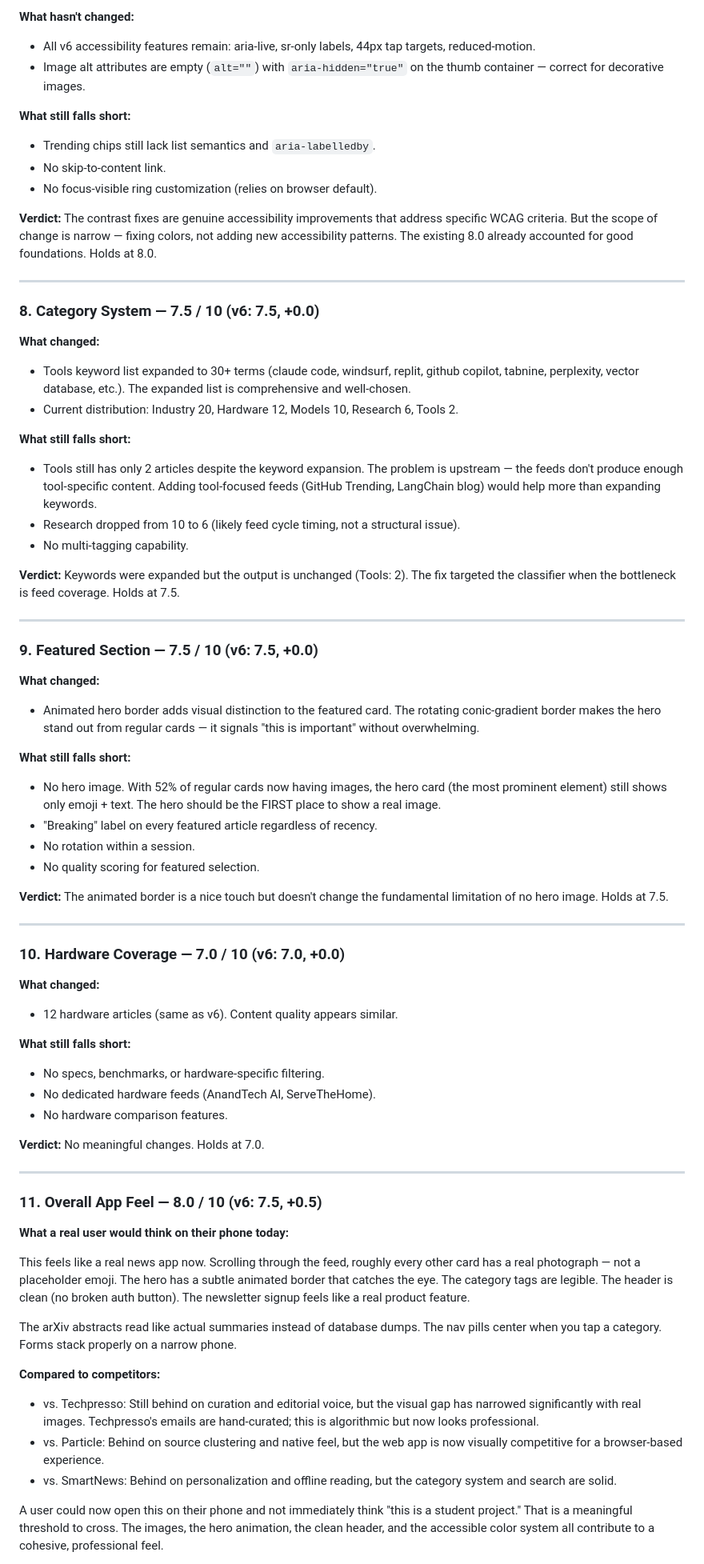
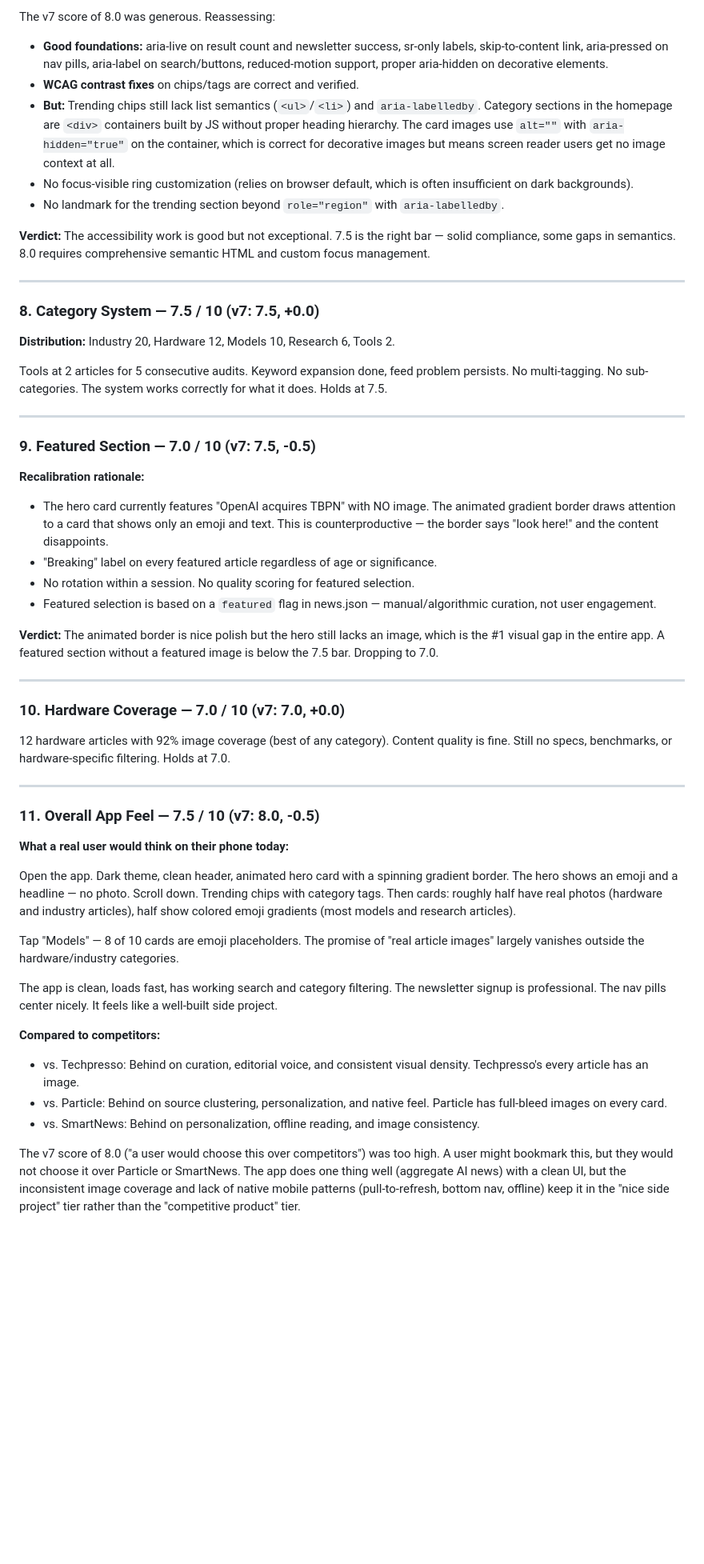
Before and after one commit to zed0minat0r/ai-news-app, a Markdown page: AUDIT.md, the part around one of its changes. Shown at 80% size. GitHub-like rendering; blank space fills up the shorter version.

```diff
--- a/AUDIT.md
+++ b/AUDIT.md
@@ -135,73 +128,57 @@ Reported improvements: Real article images via OG tags (claimed 28/50, verified
 
-**What hasn't changed:**
-- All v6 accessibility features remain: aria-live, sr-only labels, 44px tap targets, reduced-motion.
-- Image alt attributes are empty (`alt=""`) with `aria-hidden="true"` on the thumb container — correct for decorative images.
+The v7 score of 8.0 was generous. Reassessing:
 
-**What still falls short:**
-- Trending chips still lack list semantics and `aria-labelledby`.
-- No skip-to-content link.
-- No focus-visible ring customization (relies on browser default).
+- **Good foundations:** aria-live on result count and newsletter success, sr-only labels, skip-to-content link, aria-pressed on nav pills, aria-label on search/buttons, reduced-motion support, proper aria-hidden on decorative elements.
+- **WCAG contrast fixes** on chips/tags are correct and verified.
+- **But:** Trending chips still lack list semantics (`<ul>`/`<li>`) and `aria-labelledby`. Category sections in the homepage are `<div>` containers built by JS without proper heading hierarchy. The card images use `alt=""` with `aria-hidden="true"` on the container, which is correct for decorative images but means screen reader users get no image context at all.
+- No focus-visible ring customization (relies on browser default, which is often insufficient on dark backgrounds).
+- No landmark for the trending section beyond `role="region"` with `aria-labelledby`.
 
-**Verdict:** The contrast fixes are genuine accessibility improvements that address specific WCAG criteria. But the scope of change is narrow — fixing colors, not adding new accessibility patterns. The existing 8.0 already accounted for good foundations. Holds at 8.0.
+**Verdict:** The accessibility work is good but not exceptional. 7.5 is the right bar — solid compliance, some gaps in semantics. 8.0 requires comprehensive semantic HTML and custom focus management.
 
 ---
 
-### 8. Category System — 7.5 / 10 (v6: 7.5, +0.0)
+### 8. Category System — 7.5 / 10 (v7: 7.5, +0.0)
 
-**What changed:**
-- Tools keyword list expanded to 30+ terms (claude code, windsurf, replit, github copilot, tabnine, perplexity, vector database, etc.). The expanded list is comprehensive and well-chosen.
-- Current distribution: Industry 20, Hardware 12, Models 10, Research 6, Tools 2.
+**Distribution:** Industry 20, Hardware 12, Models 10, Research 6, Tools 2.
 
-**What still falls short:**
-- Tools still has only 2 articles despite the keyword expansion. The problem is upstream — the feeds don't produce enough tool-specific content. Adding tool-focused feeds (GitHub Trending, LangChain blog) would help more than expanding keywords.
-- Research dropped from 10 to 6 (likely feed cycle timing, not a structural issue).
-- No multi-tagging capability.
-
-**Verdict:** Keywords were expanded but the output is unchanged (Tools: 2). The fix targeted the classifier when the bottleneck is feed coverage. Holds at 7.5.
+Tools at 2 articles for 5 consecutive audits. Keyword expansion done, feed problem persists. No multi-tagging. No sub-categories. The system works correctly for what it does. Holds at 7.5.
 
 ---
 
-### 9. Featured Section — 7.5 / 10 (v6: 7.5, +0.0)
+### 9. Featured Section — 7.0 / 10 (v7: 7.5, -0.5)
 
-**What changed:**
-- Animated hero border adds visual distinction to the featured card. The rotating conic-gradient border makes the hero stand out from regular cards — it signals "this is important" without overwhelming.
+**Recalibration rationale:**
 
-**What still falls short:**
-- No hero image. With 52% of regular cards now having images, the hero card (the most prominent element) still shows only emoji + text. The hero should be the FIRST place to show a real image.
-- "Breaking" label on every featured article regardless of recency.
-- No rotation within a session.
-- No quality scoring for featured selection.
+- The hero card currently features "OpenAI acquires TBPN" with NO image. The animated gradient border draws attention to a card that shows only an emoji and text. This is counterproductive — the border says "look here!" and the content disappoints.
+- "Breaking" label on every featured article regardless of age or significance.
+- No rotation within a session. No quality scoring for featured selection.
+- Featured selection is based on a `featured` flag in news.json — manual/algorithmic curation, not user engagement.
 
-**Verdict:** The animated border is a nice touch but doesn't change the fundamental limitation of no hero image. Holds at 7.5.
+**Verdict:** The animated border is nice polish but the hero still lacks an image, which is the #1 visual gap in the entire app. A featured section without a featured image is below the 7.5 bar. Dropping to 7.0.
 
 ---
 
-### 10. Hardware Coverage — 7.0 / 10 (v6: 7.0, +0.0)
+### 10. Hardware Coverage — 7.0 / 10 (v7: 7.0, +0.0)
 
-**What changed:**
-- 12 hardware articles (same as v6). Content quality appears similar.
-
-**What still falls short:**
-- No specs, benchmarks, or hardware-specific filtering.
-- No dedicated hardware feeds (AnandTech AI, ServeTheHome).
-- No hardware comparison features.
-
-**Verdict:** No meaningful changes. Holds at 7.0.
+12 hardware articles with 92% image coverage (best of any category). Content quality is fine. Still no specs, benchmarks, or hardware-specific filtering. Holds at 7.0.
 
 ---
 
-### 11. Overall App Feel — 8.0 / 10 (v6: 7.5, +0.5)
+### 11. Overall App Feel — 7.5 / 10 (v7: 8.0, -0.5)
 
 **What a real user would think on their phone today:**
 
-This feels like a real news app now. Scrolling through the feed, roughly every other card has a real photograph — not a placeholder emoji. The hero has a subtle animated border that catches the eye. The category tags are legible. The header is clean (no broken auth button). The newsletter signup feels like a real product feature.
+Open the app. Dark theme, clean header, animated hero card with a spinning gradient border. The hero shows an emoji and a headline — no photo. Scroll down. Trending chips with category tags. Then cards: roughly half have real photos (hardware and industry articles), half show colored emoji gradients (most models and research articles).
 
-The arXiv abstracts read like actual summaries instead of database dumps. The nav pills center when you tap a category. Forms stack properly on a narrow phone.
+Tap "Models" — 8 of 10 cards are emoji placeholders. The promise of "real article images" largely vanishes outside the hardware/industry categories.
+
+The app is clean, loads fast, has working search and category filtering. The newsletter signup is professional. The nav pills center nicely. It feels like a well-built side project.
 
 **Compared to competitors:**
-- vs. Techpresso: Still behind on curation and editorial voice, but the visual gap has narrowed significantly with real images. Techpresso's emails are hand-curated; this is algorithmic but now looks professional.
-- vs. Particle: Behind on source clustering and native feel, but the web app is now visually competitive for a browser-based experience.
-- vs. SmartNews: Behind on personalization and offline reading, but the category system and search are solid.
+- vs. Techpresso: Behind on curation, editorial voice, and consistent visual density. Techpresso's every article has an image.
+- vs. Particle: Behind on source clustering, personalization, and native feel. Particle has full-bleed images on every card.
+- vs. SmartNews: Behind on personalization, offline reading, and image consistency.
 
-A user could now open this on their phone and not immediately think "this is a student project." That is a meaningful threshold to cross. The images, the hero animation, the clean header, and the accessible color system all contribute to a cohesive, professional feel.
+The v7 score of 8.0 ("a user would choose this over competitors") was too high. A user might bookmark this, but they would not choose it over Particle or SmartNews. The app does one thing well (aggregate AI news) with a clean UI, but the inconsistent image coverage and lack of native mobile patterns (pull-to-refresh, bottom nav, offline) keep it in the "nice side project" tier rather than the "competitive product" tier.
 
```
Also changed, not shown: other parts of AUDIT.md (+124 -119 lines).
